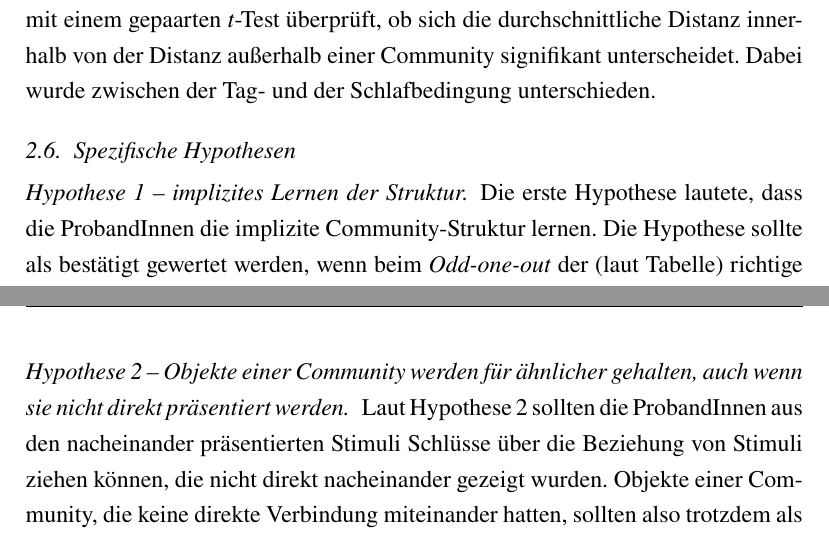
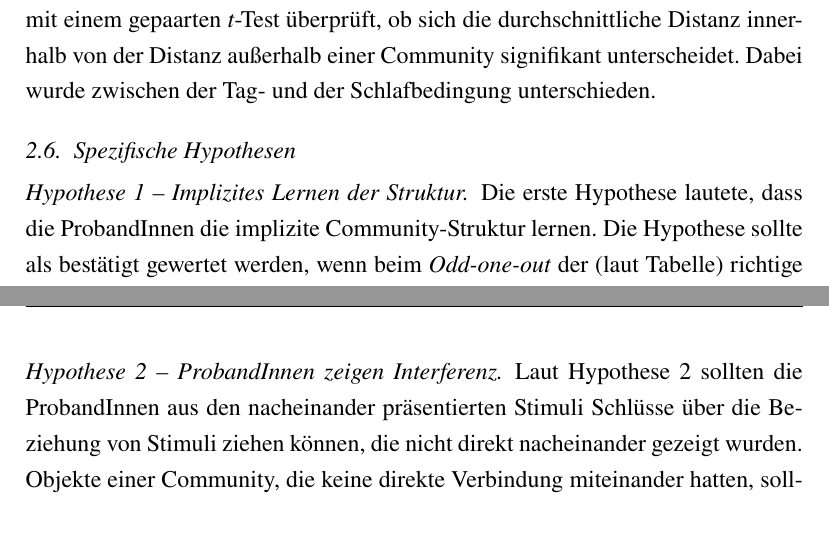
Before and after one commit to CrisBallero/Expra-Bericht-Neuro, a LaTeX paper (main.tex): two parts of pages 9 and 10 of 12, joined at a grey line, cut so that both start at the same text. Compiled offline with pdfLaTeX.

Commit message:
Updates from ShareLaTeX

```diff
--- a/main.tex
+++ b/main.tex
@@ -174,7 +174,7 @@ Auch für den zweiten Teil des Retrievals fand die Auswertung zunächst für jed
 
 \subsection{Spezifische Hypothesen}
 
-\paragraph{Hypothese 1 – implizites Lernen der Struktur}
+\paragraph{Hypothese 1 – Implizites Lernen der Struktur}
 Die erste Hypothese lautete, dass die ProbandInnen die implizite Community-Struktur lernen.
 Die Hypothese sollte als bestätigt gewertet werden, wenn beim \textit{Odd-one-out} der (laut Tabelle) richtige Stimulus signifikant häufiger ausgewhält wurde als die anderen. Beim \textit{Sorting} sollten die Stimuli einer Community einen geringeren Abstand untereinander haben als zu Stimuli einer anderen Community.
 
@@ -188,7 +188,7 @@ Sorting:
 t-Test (gepaart) innerhalb der Communities vs außerhalb
 Voraussetzung: normalverteilt gegeben, da n>30 da keine Trennung nach Gruppen
 
-\paragraph{Hypothese 2 – Objekte einer Community werden für ähnlicher gehalten, auch wenn sie nicht direkt präsentiert werden}
+\paragraph{Hypothese 2 – ProbandInnen zeigen Interferenz}
 Laut Hypothese 2 sollten die ProbandInnen aus den nacheinander präsentierten Stimuli Schlüsse über die Beziehung von Stimuli ziehen können, die nicht direkt nacheinander gezeigt wurden. Objekte einer Community, die keine direkte Verbindung miteinander hatten, sollten also trotzdem als zueinander ähnlicher empfunden werden, als zu Objekten andere Communities.
 Daher sollten in Kategorie 3 und 5 des \textit{Odd-one-out} diejenigen Stimuli gewählt werden, die zwar eine direkte Verbindung zum mittleren Stimulus hatten, jedoch zu einer anderen Community gehörten.
 
```
